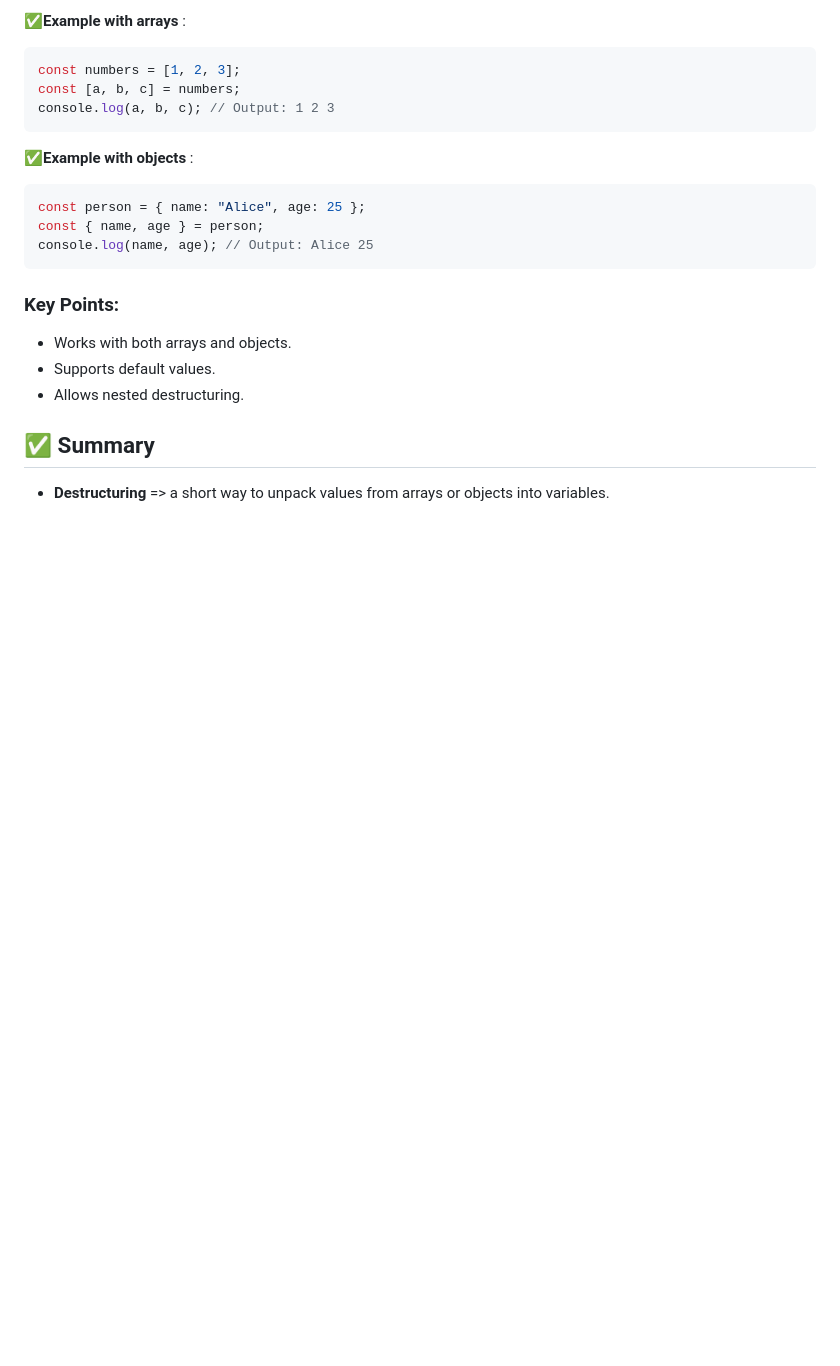
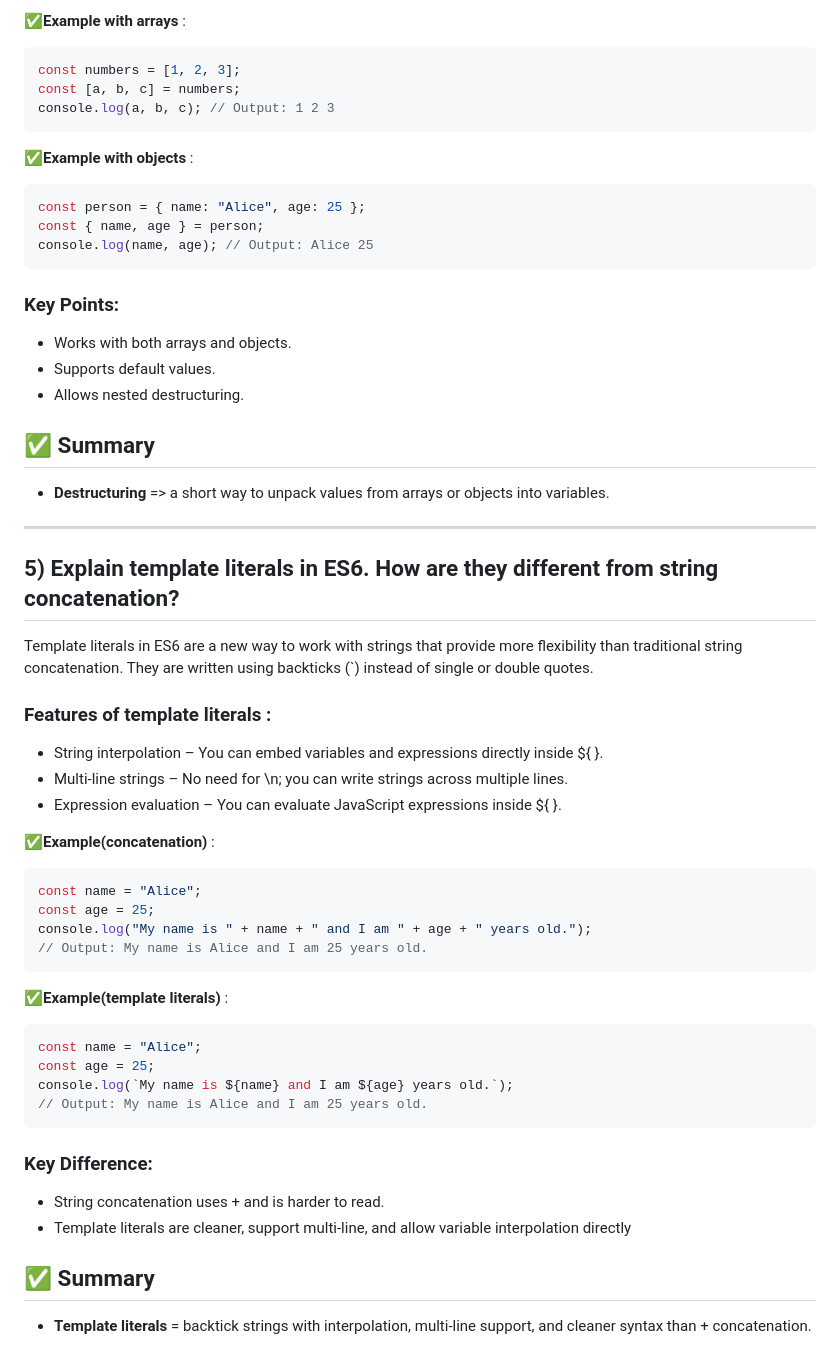
Before and after one commit to mrazmainrafin200/Assigenment-6, a Markdown page: README.md, the part around the change. Drawn GitHub-style; blank space fills up the shorter version.

````diff
--- a/README.md
+++ b/README.md
@@ -185,3 +185,37 @@ console.log(name, age); // Output: Alice 25
 
 ## ✅ Summary
 - **Destructuring** => a short way to unpack values from arrays or objects into variables.
+
+----
+## 5) Explain template literals in ES6. How are they different from string concatenation?
+
+Template literals in ES6 are a new way to work with strings that provide more flexibility than traditional string concatenation. They are written using backticks (`) instead of single or double quotes.
+
+### **Features of template literals** :
+
+- String interpolation – You can embed variables and expressions directly inside ${ }.
+- Multi-line strings – No need for \n; you can write strings across multiple lines.
+- Expression evaluation – You can evaluate JavaScript expressions inside ${ }.
+
+✅**Example(concatenation)** :
+```js
+const name = "Alice";
+const age = 25;
+console.log("My name is " + name + " and I am " + age + " years old.");
+// Output: My name is Alice and I am 25 years old.
+```
+
+✅**Example(template literals)** :
+```js
+const name = "Alice";
+const age = 25;
+console.log(`My name is ${name} and I am ${age} years old.`);
+// Output: My name is Alice and I am 25 years old.
+```
+
+### Key Difference:
+- String concatenation uses + and is harder to read.
+- Template literals are cleaner, support multi-line, and allow variable interpolation directly
+
+## ✅ Summary
+- **Template literals** = backtick strings with interpolation, multi-line support, and cleaner syntax than + concatenation.
````
